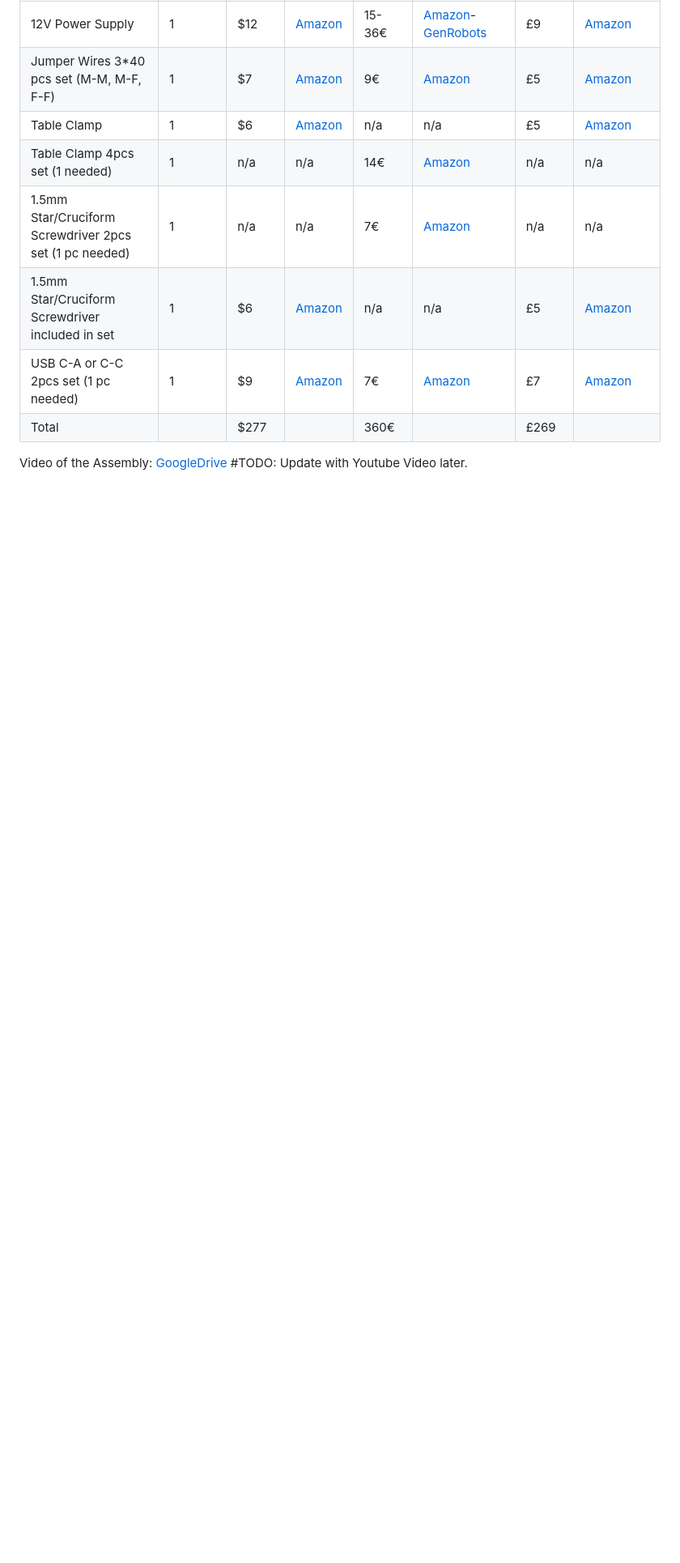
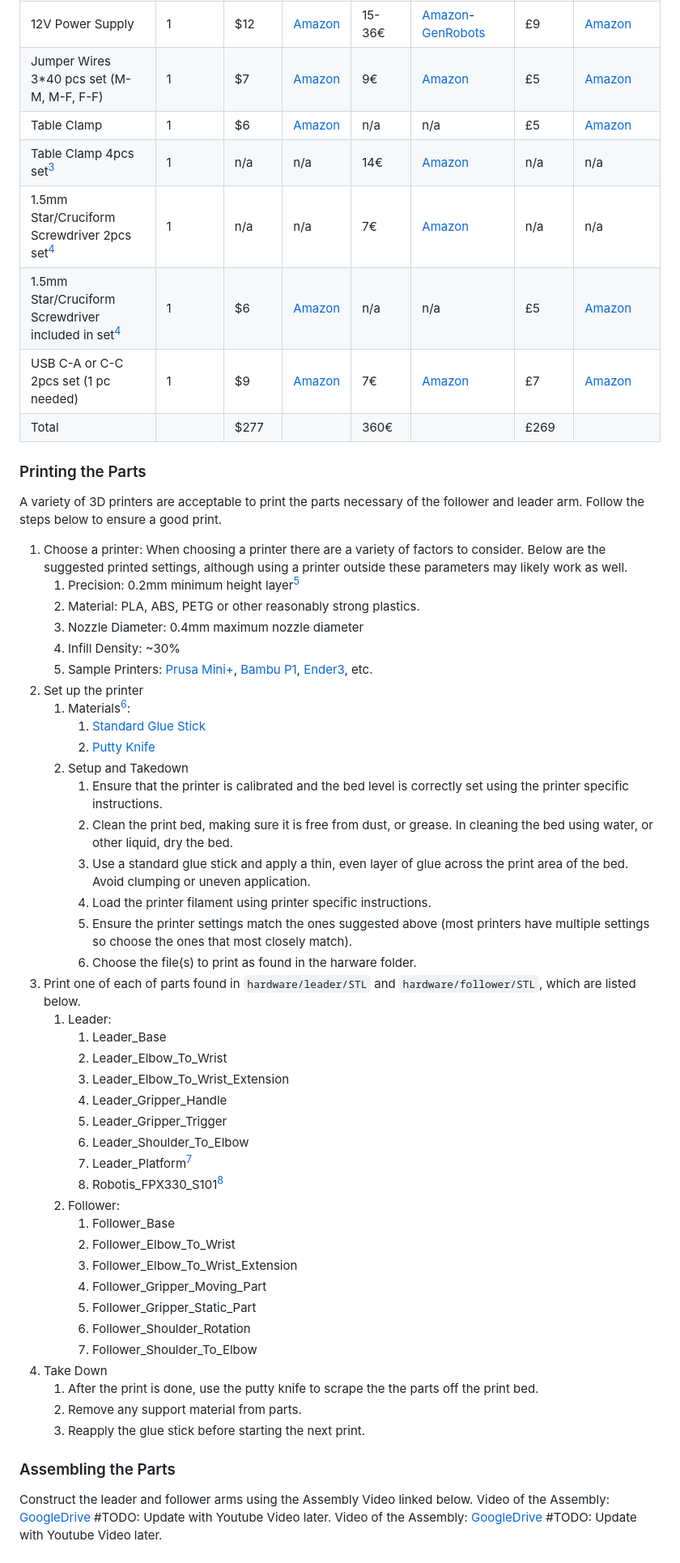
Before and after one commit to jess-moss/koch-v1-1, a Markdown page: README.md, the part around one of its changes. Shown at 81% size. GitHub-like rendering; blank space fills up the shorter version.

```diff
--- a/README.md
+++ b/README.md
@@ -55,11 +43,57 @@ Video of the Assembly: [GoogleDrive](https://drive.google.com/file/d/1Gu7HVGCMIv
 | 12V Power Supply | 1 | $12 | [Amazon](https://a.co/d/40o8uMN) | 15-36€ | [Amazon](https://www.amazon.fr/LEDMO-Alimentation-Adaptateur-Transformateurs-Chargeur/dp/B07PGLXK4X)-[GenRobots](https://www.generationrobots.com/en/400866-smps-charger-for-bioloid-and-dynamixel-robotis.html) | £9 | [Amazon](https://a.co/d/40o8uMN) |
 | Jumper Wires 3*40 pcs set (M-M, M-F, F-F) | 1 | $7 | [Amazon](https://a.co/d/hQfk2cb) | 9€ | [Amazon](https://www.amazon.fr/AZDelivery-Jumper-Cavalier-C%C3%A2ble-Arduino/dp/B074P726ZR) | £5 | [Amazon](https://a.co/d/hQfk2cb) |
 | Table Clamp | 1 | $6 | [Amazon](https://a.co/d/4KEiYdV) | n/a | n/a | £5 | [Amazon](https://a.co/d/4KEiYdV) |
-| Table Clamp 4pcs set (1 needed)| 1 | n/a | n/a | 14€ | [Amazon](https://www.amazon.fr/CAUTIOUS-Serre-Joint-R%C3%A9glable-Serre-Joints/dp/B0CJMB3SKH) | n/a | n/a |
-| 1.5mm Star/Cruciform Screwdriver 2pcs set (1 pc needed) | 1 | n/a | n/a | 7€ | [Amazon](https://www.amazon.fr/sourcing-map-Cruciforme-%C3%89lectroniques-R%C3%A9paration/dp/B0BQ69J2QF) | n/a | n/a |
-| 1.5mm Star/Cruciform Screwdriver included in set | 1 | $6 | [Amazon](https://www.amazon.com/Choice-9-Piece-Precision-Screwdriver-Phillips/dp/B0747DYJJR) | n/a | n/a | £5 | [Amazon](https://www.amazon.com/Choice-9-Piece-Precision-Screwdriver-Phillips/dp/B0747DYJJR) |
+| Table Clamp 4pcs set<sup>[3](#myfootnote3)</sup> | 1 | n/a | n/a | 14€ | [Amazon](https://www.amazon.fr/CAUTIOUS-Serre-Joint-R%C3%A9glable-Serre-Joints/dp/B0CJMB3SKH) | n/a | n/a |
+| 1.5mm Star/Cruciform Screwdriver 2pcs set<sup>[4](#myfootnote4)</sup> | 1 | n/a | n/a | 7€ | [Amazon](https://www.amazon.fr/sourcing-map-Cruciforme-%C3%89lectroniques-R%C3%A9paration/dp/B0BQ69J2QF) | n/a | n/a |
+| 1.5mm Star/Cruciform Screwdriver included in set<sup>[4](#myfootnote4)</sup> | 1 | $6 | [Amazon](https://www.amazon.com/Choice-9-Piece-Precision-Screwdriver-Phillips/dp/B0747DYJJR) | n/a | n/a | £5 | [Amazon](https://www.amazon.com/Choice-9-Piece-Precision-Screwdriver-Phillips/dp/B0747DYJJR) |
 | USB C-A or C-C 2pcs set (1 pc needed) | 1 | $9 | [Amazon](https://www.amazon.com/Charging-etguuds-Charger-Braided-Compatible/dp/B0B8NWLLW2/) | 7€ | [Amazon](https://www.amazon.fr/-/en/dp/B0CKPDZ3SK/) | £7 | [Amazon](https://www.amazon.com/Charging-etguuds-Charger-Braided-Compatible/dp/B0B8NWLLW2/)|
 | Total | | $277 | | 360€ | | £269 | |
 
+### Printing the Parts
+A variety of 3D printers are acceptable to print the parts necessary of the follower and leader arm. Follow the steps below to ensure a good print.
+
+1. Choose a printer: When choosing a printer there are a variety of factors to consider. Below are the suggested printed settings, although using a printer outside these parameters may likely work as well.
+   1. Precision: 0.2mm minimum height layer<sup>[5](#myfootnote5)</sup>
+   2. Material: PLA, ABS, PETG or other reasonably strong plastics.
+   3. Nozzle Diameter: 0.4mm maximum nozzle diameter
+   4. Infill Density: ~30%
+   5. Sample Printers: [Prusa Mini+](https://www.prusa3d.com/product/original-prusa-mini-semi-assembled-3d-printer-4/), [Bambu P1](https://us.store.bambulab.com/collections/p1-series/products/p1p), [Ender3](https://www.amazon.com/Comgrow-Creality-Ender-Aluminum-220x220x250mm/dp/B07BR3F9N6/), etc.
+2. Set up the printer
+   1. Materials<sup>[6](#myfootnote6)</sup>:
+      1. [Standard Glue Stick](https://www.amazon.com/Amazon-Basics-Washable-School-Sticks/dp/B0CRCWCGNW/)
+      2. [Putty Knife](https://www.amazon.com/Warner-ProGrip-Putty-Knife-90133/dp/B000I1VEK6/)
+   2. Setup and Takedown
+      1. Ensure that the printer is calibrated and the bed level is correctly set using the printer specific instructions.
+      2. Clean the print bed, making sure it is free from dust, or grease. In cleaning the bed using water, or other liquid, dry the bed.
+      3. Use a standard glue stick and apply a thin, even layer of glue across the print area of the bed. Avoid clumping or uneven application.
+      4. Load the printer filament using printer specific instructions.
+      5. Ensure the printer settings match the ones suggested above (most printers have multiple settings so choose the ones that most closely match).
+      6. Choose the file(s) to print as found in the harware folder.
+3. Print one of each of parts found in `hardware/leader/STL` and `hardware/follower/STL`, which are listed below.
+   1. Leader:
+      1. Leader_Base
+      2. Leader_Elbow_To_Wrist
+      3. Leader_Elbow_To_Wrist_Extension
+      4. Leader_Gripper_Handle
+      5. Leader_Gripper_Trigger
+      6. Leader_Shoulder_To_Elbow
+      7. Leader_Platform<sup>[7](#myfootnote7)</sup>
+      8. Robotis_FPX330_S101<sup>[8](#myfootnote8)</sup>
+   2. Follower:
+      1. Follower_Base
+      2. Follower_Elbow_To_Wrist
+      3. Follower_Elbow_To_Wrist_Extension
+      4. Follower_Gripper_Moving_Part
+      5. Follower_Gripper_Static_Part
+      6. Follower_Shoulder_Rotation
+      7. Follower_Shoulder_To_Elbow
+4. Take Down
+   1. After the print is done, use the putty knife to scrape the the parts off the print bed.
+   2. Remove any support material from parts.
+   3. Reapply the glue stick before starting the next print.
+
+### Assembling the Parts
+Construct the leader and follower arms using the Assembly Video linked below.
+Video of the Assembly: [GoogleDrive](https://drive.google.com/file/d/1Gu7HVGCMIvDieoSrBJDarRtC8zhB7Eeh/view?usp=drive_link) #TODO: Update with Youtube Video later.
 Video of the Assembly: [GoogleDrive](https://drive.google.com/file/d/1TAT86NZdQpuBdPMzIGp45BcXuys5QQJc/view?usp=drive_link) #TODO: Update with Youtube Video later.
 
```
Also changed, not shown: other parts of README.md (+29 -52 lines), pictures/Follower_Arm_Electrical_Diagram.png (deleted), pictures/Follower_SW_Render.png (added), pictures/Leader_Arm_Electrical_Diagram.png (deleted), pictures/SW_Leader_Render.png (added).
